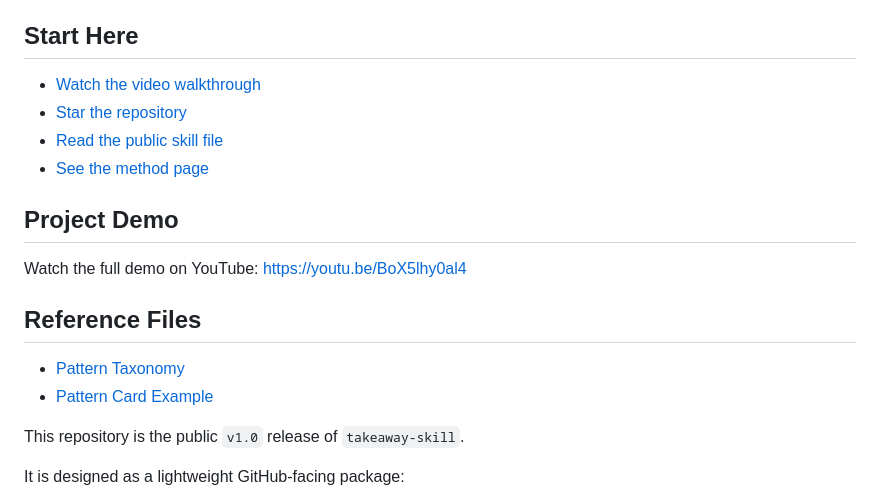
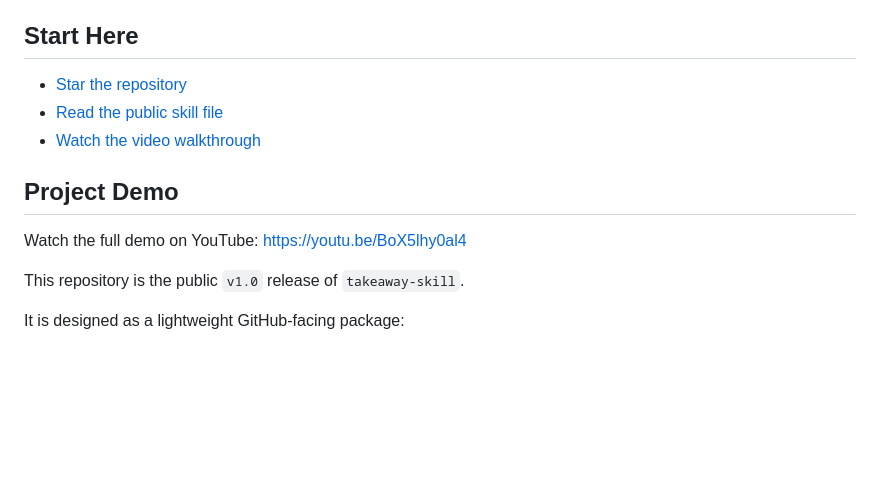
Before and after one commit to julilaoshi/takeaway-skill, a Markdown page: README.md, the part around the change. Drawn GitHub-style; blank space fills up the shorter version.

Commit message:
Simplify README quick start actions

```diff
--- a/README.md
+++ b/README.md
@@ -33,20 +33,14 @@ English | [简体中文](./README.zh-CN.md)
 
 ## Start Here
 
-- [Watch the video walkthrough](https://youtu.be/BoX5lhy0al4?si=KarMJOSAOb7icKO2)
 - [Star the repository](https://github.com/julilaoshi/takeaway-skill)
 - [Read the public skill file](./skill/SKILL.md)
-- [See the method page](./site/index.html)
+- [Watch the video walkthrough](https://youtu.be/BoX5lhy0al4?si=KarMJOSAOb7icKO2)
 
 ## Project Demo
 
 Watch the full demo on YouTube:
 [https://youtu.be/BoX5lhy0al4](https://youtu.be/BoX5lhy0al4)
-
-## Reference Files
-
-- [Pattern Taxonomy](./references/pattern_taxonomy.md)
-- [Pattern Card Example](./references/pattern_card_example.md)
 
 This repository is the public `v1.0` release of `takeaway-skill`.
 
```
Also changed, not shown: README.zh-CN.md (+1 -7 lines).
